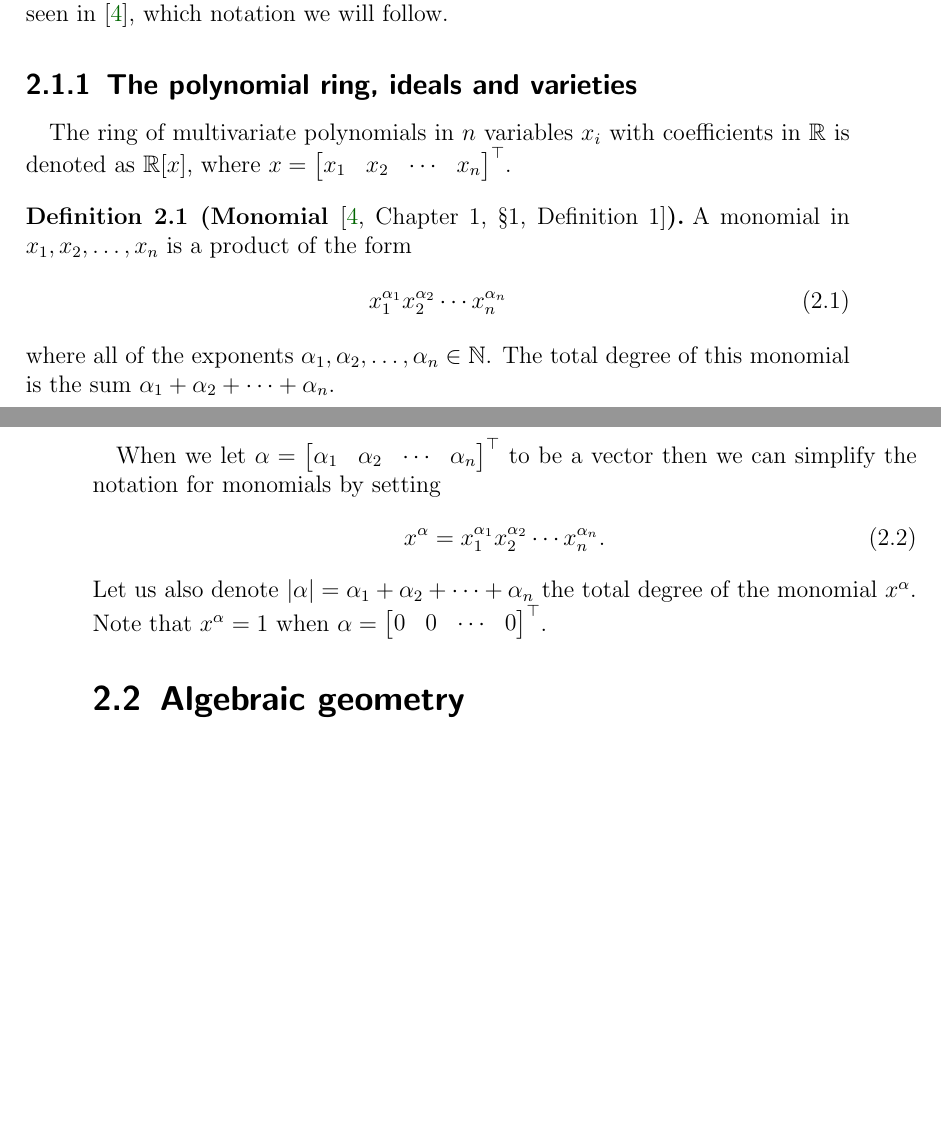
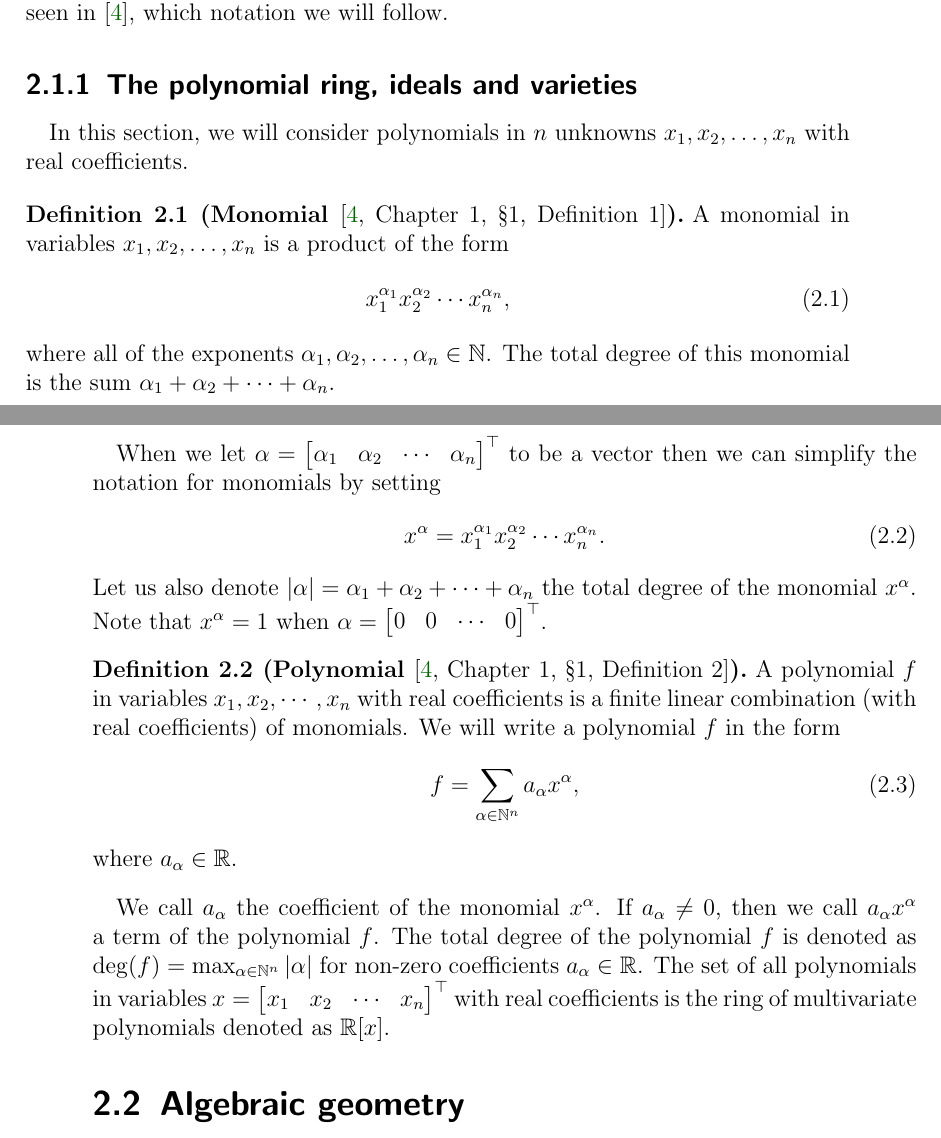
Before and after one commit to PavelTrutman/2024-PhD-Global-Polynomial-Optimization-IK, a LaTeX thesis (thesis.tex, which reads polynomials_preliminaries.tex): two parts of pages 10 and 11 of 39, joined at a grey line, cut so that both start at the same text, the shorter picture padded with empty space. Compiled offline with pdfLaTeX.

Commit message:
Definition of a polynomial.

```diff
--- a/polynomials_preliminaries.tex
+++ b/polynomials_preliminaries.tex
@@ -3,12 +3,12 @@ To make this chapter self-contained, we introduce the minimal possible amount of
 The overall review of the key concepts can be seen in \cite{Cox-Little-Shea2015}, which notation we will follow.
 
 \subsection{The polynomial ring, ideals and varieties}
-The ring of multivariate polynomials in $n$ variables $x_i$ with coefficients in $\R$ is denoted as $\R[x]$, where $x = \begin{bmatrix}x_1 & x_2 & \cdots & x_n\end{bmatrix}^\top$.
+In this section, we will consider polynomials in $n$ unknowns $x_1, x_2, \ldots, x_n$ with real coefficients.
 
 \begin{definition}[Monomial {\thecite[Chapter~1, §1, Definition~1]{Cox-Little-Shea2015}}]
-  A monomial in $x_1, x_2, \ldots , x_n$ is a product of the form
+  A monomial in variables $x_1, x_2, \ldots , x_n$ is a product of the form
   \begin{align}
-    x_1^{\alpha_1} x_2^{\alpha_2} \cdots x_n^{\alpha_n}
+    x_1^{\alpha_1} x_2^{\alpha_2} \cdots x_n^{\alpha_n},
   \end{align}
   where all of the exponents $\alpha_1, \alpha_2, \ldots, \alpha_n \in \N$.
   The total degree of this monomial is the sum $\alpha_1 + \alpha_2 + \cdots + \alpha_n$.
@@ -20,3 +20,17 @@ When we let $\alpha = \begin{bmatrix}\alpha_1 & \alpha_2 & \cdots & \alpha_n\end
 \end{align}
 Let us also denote $|\alpha| = \alpha_1 + \alpha_2 + \cdots + \alpha_n$ the total degree of the monomial $x^\alpha$.
 Note that $x^\alpha = 1$ when $\alpha = \begin{bmatrix}0 & 0 & \cdots & 0\end{bmatrix}^\top$.
+
+\begin{definition}[Polynomial {\thecite[Chapter~1, §1, Definition~2]{Cox-Little-Shea2015}}]
+  A polynomial $f$ in variables $x_1, x_2, \cdots, x_n$ with real coefﬁcients is a ﬁnite linear combination (with real coefﬁcients) of monomials.
+  We will write a polynomial $f$ in the form
+  \begin{align}
+    f &= \sum_{\alpha\in\N^n} a_\alpha x^\alpha,
+  \end{align}
+where $a_\alpha\in\R$.
+\end{definition}
+
+We call $a_\alpha$ the coefﬁcient of the monomial $x^\alpha$.
+If $a_\alpha \neq 0$, then we call $a_\alpha x^\alpha$ a term of the polynomial $f$.
+The total degree of the polynomial $f$ is denoted as $\deg(f) = \max_{\alpha\in\N^n} |\alpha|$ for non-zero coefficients $a_\alpha\in\R$.
+The set of all polynomials in variables $x = \begin{bmatrix}x_1 & x_2 & \cdots & x_n\end{bmatrix}^\top$ with real coefﬁcients is the ring of multivariate polynomials denoted as $\R[x]$.
```
